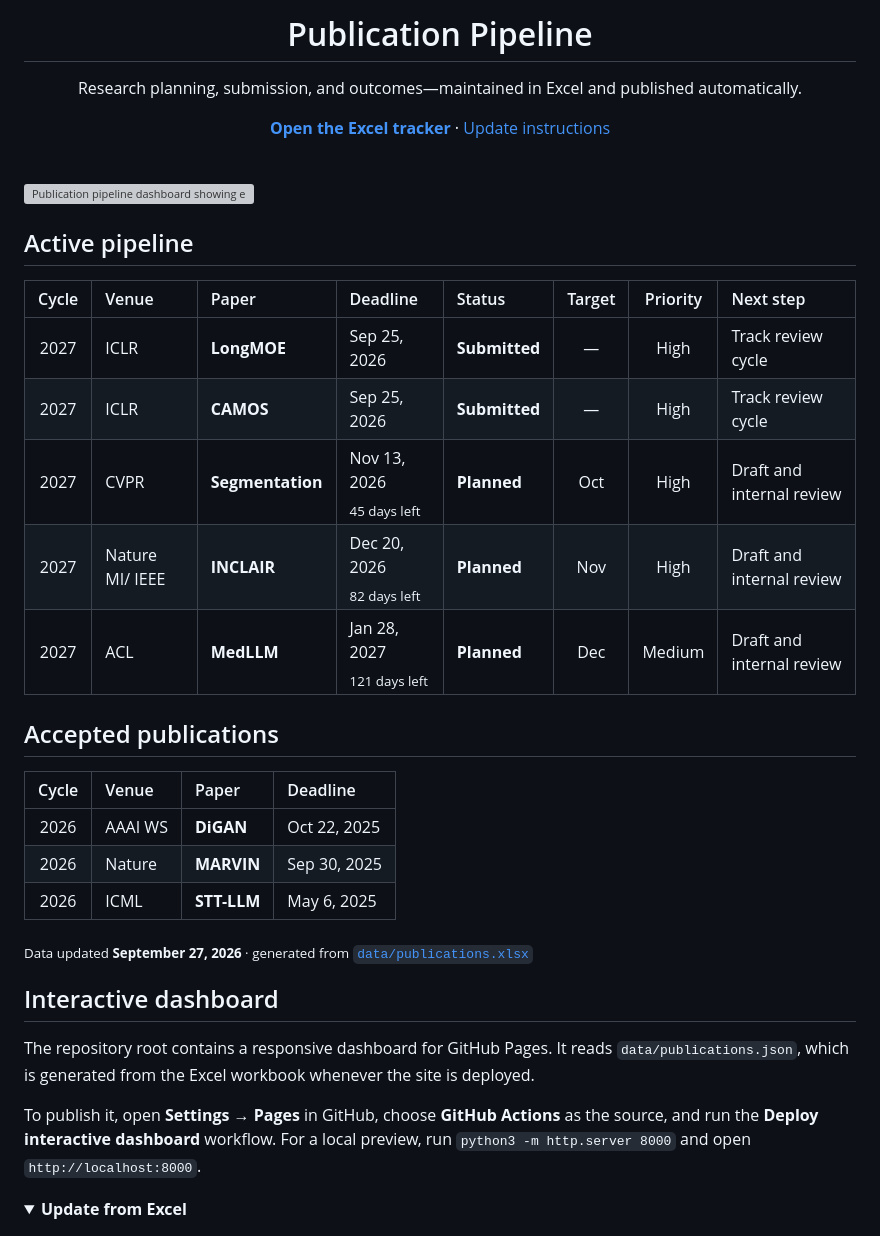
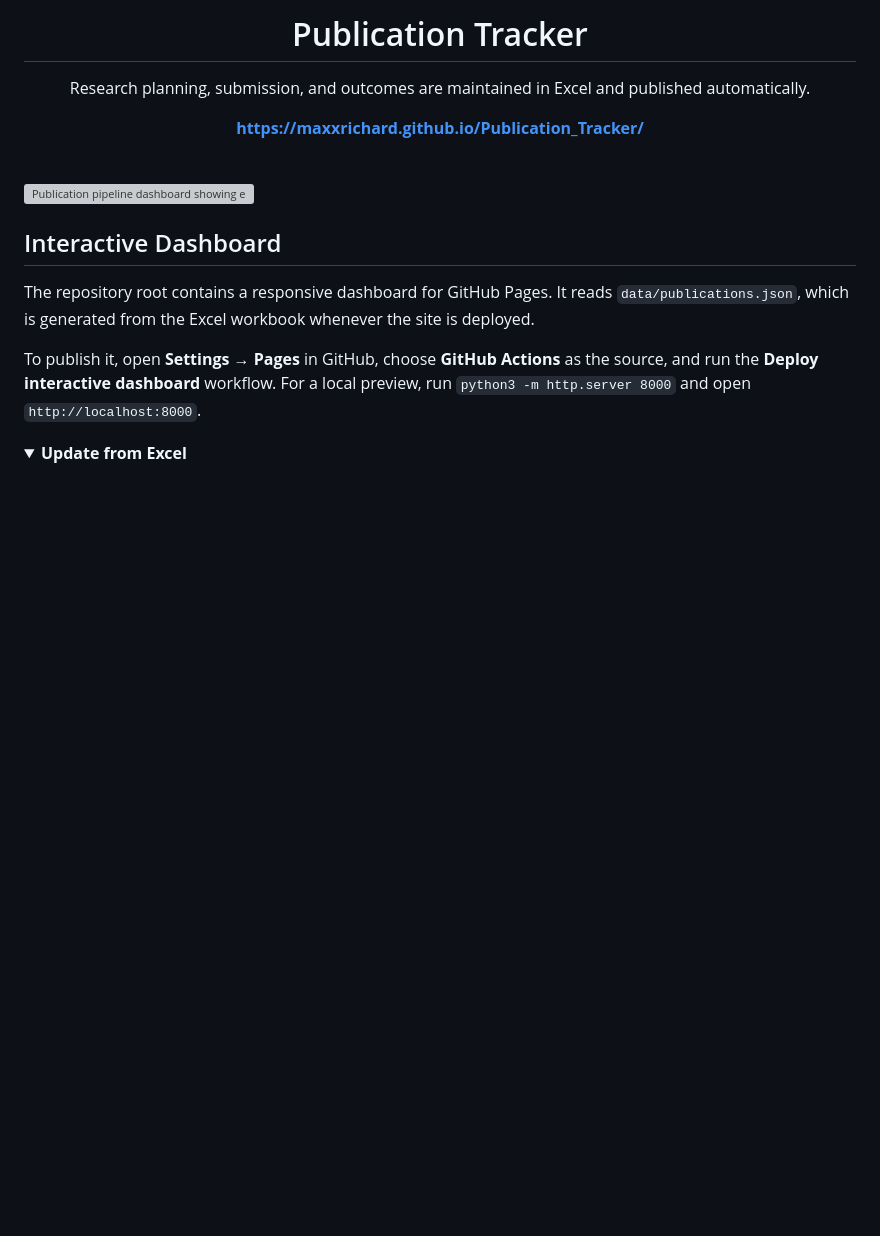
Before and after one commit to maxxrichard/Publication_Tracker, a Markdown page: README.md, the part around one of its changes. Rendered like a GitHub page; folded sections open; blank space fills up the shorter version; grey boxes are pictures that could not be loaded.

Commit message:
Revise README for Publication Tracker clarity
Updated the README to reflect the new title 'Publication Tracker' and revised sections for clarity and accuracy. Adjusted links and formatting for better presentation.

```diff
--- a/README.md
+++ b/README.md
@@ -1,10 +1,10 @@
 <div align="center">
 
-# Publication Pipeline
+# Publication Tracker
 
-Research planning, submission, and outcomes—maintained in Excel and published automatically.
+Research planning, submission, and outcomes are maintained in Excel and published automatically.
 
-[**Open the Excel tracker**](data/publications.xlsx) · [Update instructions](#update-from-excel)
+[**https://maxxrichard.github.io/Publication_Tracker/**]([data/publications.xlsx](https://maxxrichard.github.io/Publication_Tracker/))
 
 </div>
 
@@ -14,28 +14,7 @@ Research planning, submission, and outcomes—maintained in Excel and published
   <img src="assets/publication-dashboard.svg" alt="Publication pipeline dashboard showing eight papers: three accepted, two submitted, and three planned, with the active 2027 pipeline and next deadline." width="100%">
 </picture>
 
-## Active pipeline
-
-| Cycle | Venue | Paper | Deadline | Status | Target | Priority | Next step |
-|:--:|:--|:--|:--|:--|:--:|:--:|:--|
-| 2027 | ICLR | **LongMOE** | Sep 25, 2026 | **Submitted** | — | High | Track review cycle |
-| 2027 | ICLR | **CAMOS** | Sep 25, 2026 | **Submitted** | — | High | Track review cycle |
-| 2027 | CVPR | **Segmentation** | Nov 13, 2026<br><sub>45 days left</sub> | **Planned** | Oct | High | Draft and internal review |
-| 2027 | Nature MI/ IEEE | **INCLAIR** | Dec 20, 2026<br><sub>82 days left</sub> | **Planned** | Nov | High | Draft and internal review |
-| 2027 | ACL | **MedLLM** | Jan 28, 2027<br><sub>121 days left</sub> | **Planned** | Dec | Medium | Draft and internal review |
-
-## Accepted publications
-
-| Cycle | Venue | Paper | Deadline |
-|:--:|:--|:--|:--|
-| 2026 | AAAI WS | **DiGAN** | Oct 22, 2025 |
-| 2026 | Nature | **MARVIN** | Sep 30, 2025 |
-| 2026 | ICML | **STT-LLM** | May 6, 2025 |
-
-<sub>Data updated **September 27, 2026** · generated from [`data/publications.xlsx`](data/publications.xlsx)</sub>
-
-
-## Interactive dashboard
+## Interactive Dashboard
 
 The repository root contains a responsive dashboard for GitHub Pages. It reads `data/publications.json`, which is generated from the Excel workbook whenever the site is deployed.
 
```
Also changed, not shown: other parts of README.md (+1 -1 lines).
